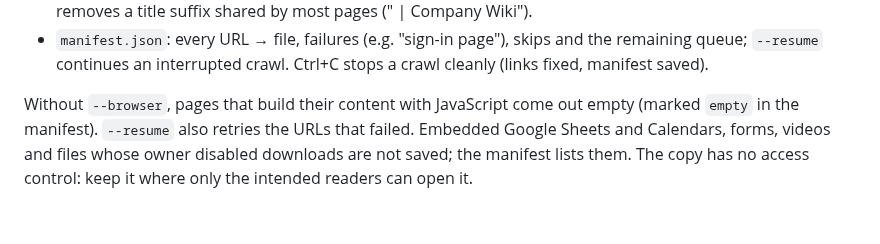
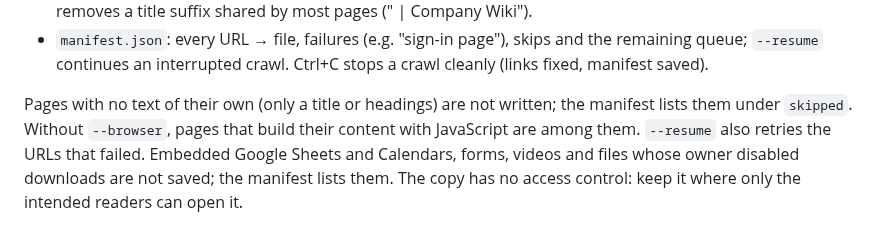
Before and after one commit to MayankPunghal/ferret, a Markdown page: site2md/README.md, the part around the change. GitHub-like rendering.

```diff
--- a/site2md/README.md
+++ b/site2md/README.md
@@ -69,6 +69,6 @@ site2md "https://sites.google.com/acme.com/intranet/home" --out intranet --brows
 - `manifest.json`: every URL → file, failures (e.g. "sign-in page"), skips and the remaining queue;
   `--resume` continues an interrupted crawl. Ctrl+C stops a crawl cleanly (links fixed, manifest saved).
 
-Without `--browser`, pages that build their content with JavaScript come out empty (marked `empty` in the
-manifest). `--resume` also retries the URLs that failed. Embedded Google Sheets and Calendars, forms,
+Pages with no text of their own (only a title or headings) are not written; the manifest lists them under
+`skipped`. Without `--browser`, pages that build their content with JavaScript are among them. `--resume` also retries the URLs that failed. Embedded Google Sheets and Calendars, forms,
 videos and files whose owner disabled downloads are not saved; the manifest lists them. The copy has no access control: keep it where only the intended readers can open it.
```
Also changed, not shown: docs/HANDOFF.md (+10 -1 lines), docs/user-guide.md (+13 -3 lines), docs/screenshots/03-documents.png, docs/screenshots/17-summaries.png (added), docs/screenshots/18-viewer.png (added), 14 other files.
